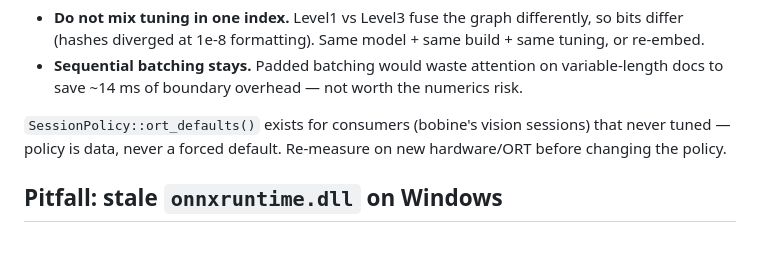
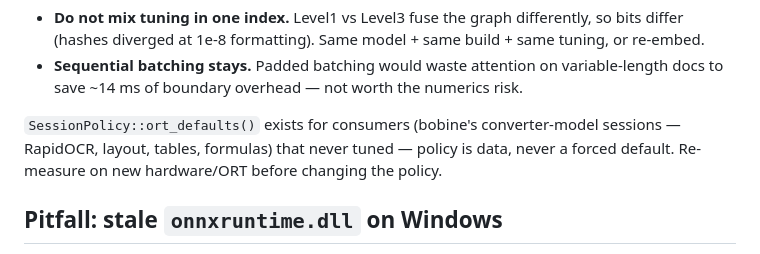
Before and after one commit to opticsWolf/embroider, a Markdown page: README.md, the part around the change. Rendered like a GitHub page.

Commit message:
docs: name bobine's converter-model sessions precisely

```diff
--- a/README.md
+++ b/README.md
@@ -168,8 +168,9 @@ model + same build + same tuning, or re-embed.
 variable-length docs to save ~14 ms of boundary overhead — not worth the
 numerics risk.
 
-`SessionPolicy::ort_defaults()` exists for consumers (bobine's vision
-sessions) that never tuned — policy is data, never a forced default.
+`SessionPolicy::ort_defaults()` exists for consumers (bobine's converter-model
+sessions — RapidOCR, layout, tables, formulas) that never tuned — policy is
+data, never a forced default.
 Re-measure on new hardware/ORT before changing the policy.
 
 ## Pitfall: stale `onnxruntime.dll` on Windows
```
